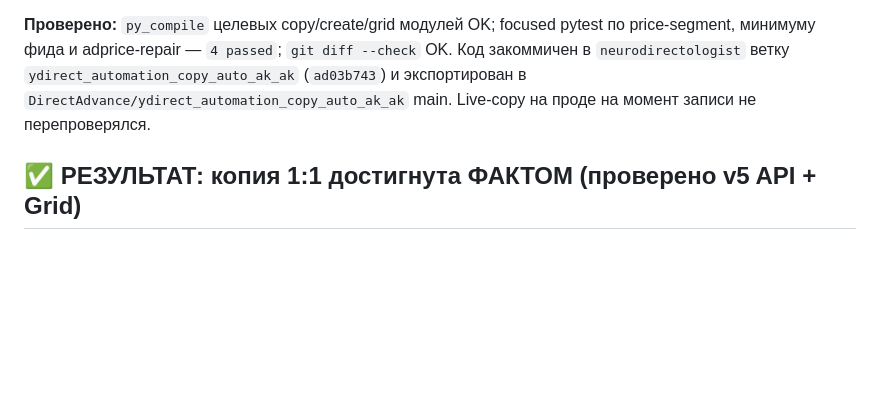
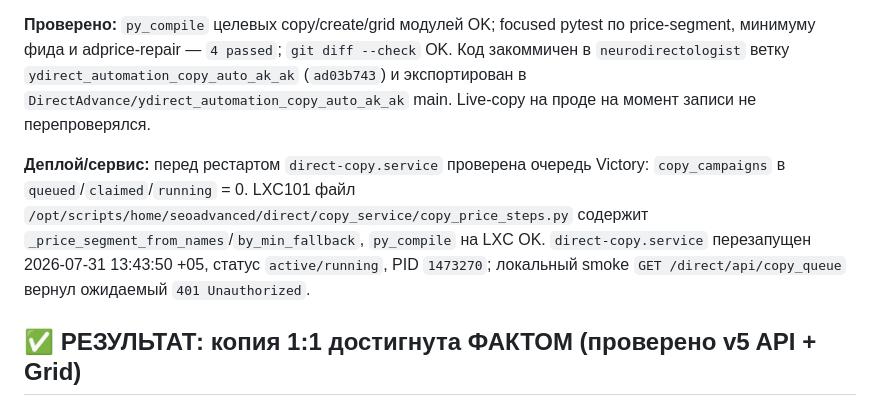
Before and after one commit to DirectAdvance/ydirect_automation_copy_auto_ak_ak, a Markdown page: direct/STATE_COPY_OTHER.md, the part around the change. Rendered like a GitHub page; blank space fills up the shorter version.

Commit message:
sync copy service 2026-07-31 13:46:06

```diff
--- a/direct/STATE_COPY_OTHER.md
+++ b/direct/STATE_COPY_OTHER.md
@@ -19,6 +19,13 @@
 `neurodirectologist` ветку `ydirect_automation_copy_auto_ak_ak` (`ad03b743`) и экспортирован в
 `DirectAdvance/ydirect_automation_copy_auto_ak_ak` main. Live-copy на проде на момент записи не
 перепроверялся.
+
+**Деплой/сервис:** перед рестартом `direct-copy.service` проверена очередь Victory:
+`copy_campaigns` в `queued`/`claimed`/`running` = 0. LXC101 файл
+`/opt/scripts/home/seoadvanced/direct/copy_service/copy_price_steps.py` содержит
+`_price_segment_from_names`/`by_min_fallback`, `py_compile` на LXC OK. `direct-copy.service`
+перезапущен 2026-07-31 13:43:50 +05, статус `active/running`, PID `1473270`; локальный smoke
+`GET /direct/api/copy_queue` вернул ожидаемый `401 Unauthorized`.
 
 ## ✅ РЕЗУЛЬТАТ: копия 1:1 достигнута ФАКТОМ (проверено v5 API + Grid)
 
```
